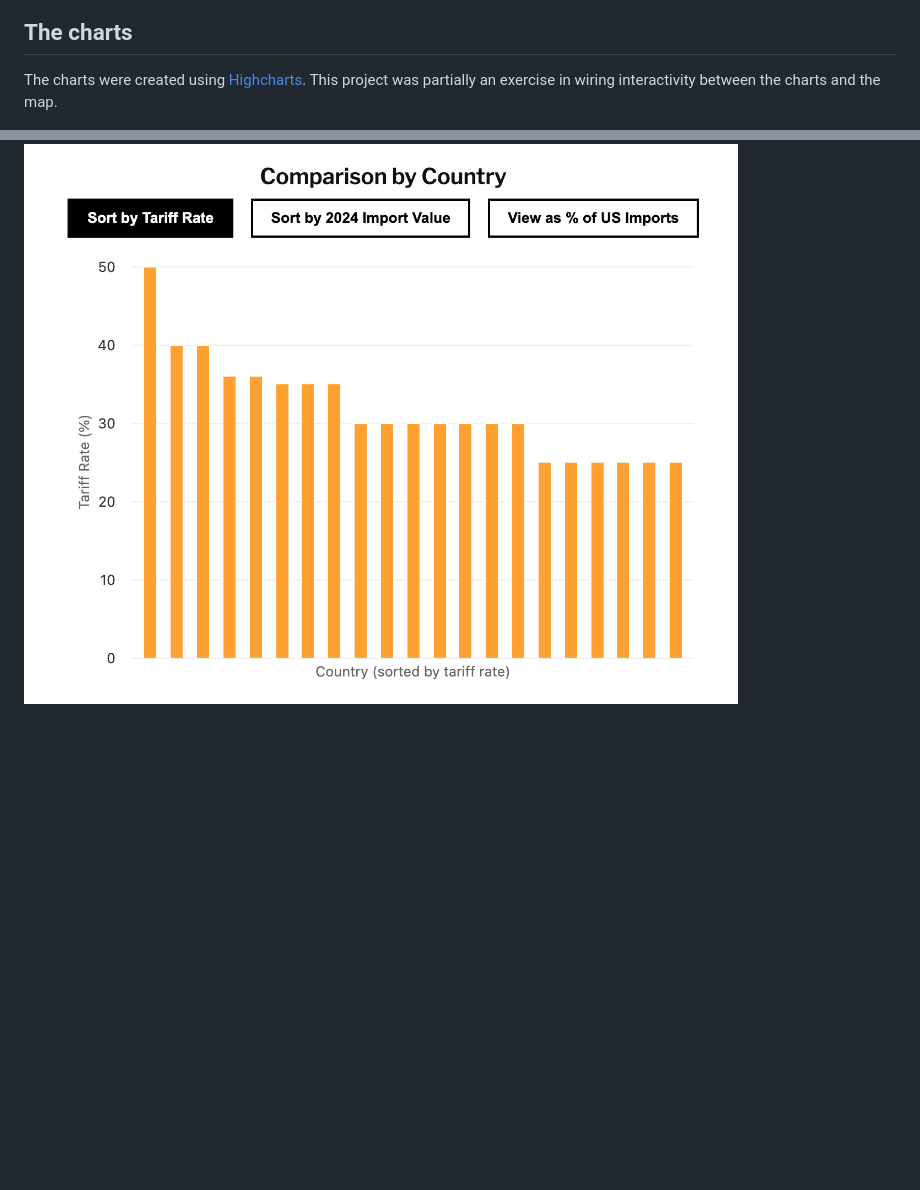
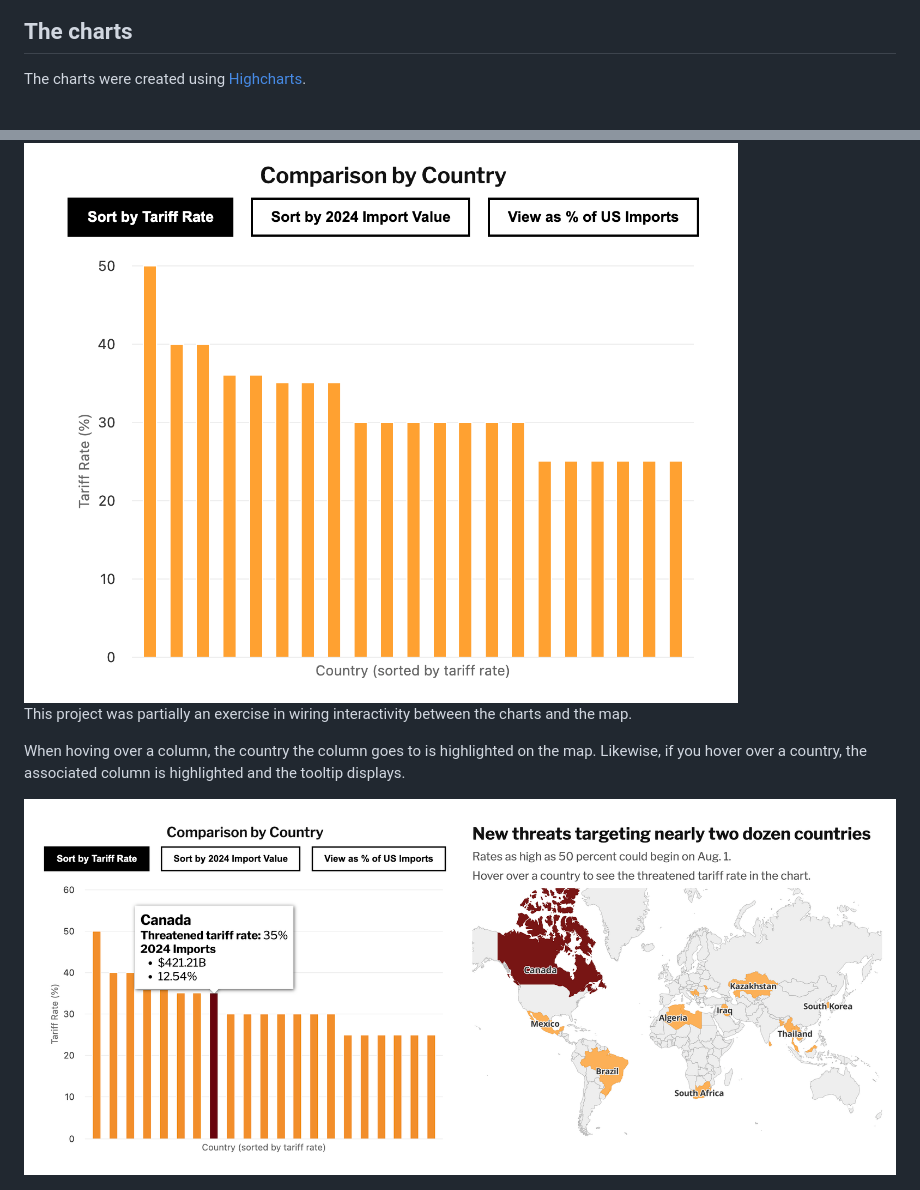
Before and after one commit to mariel-delagarza/tariffs-map, a Markdown page: README.MD, 2 parts joined by grey strips. Drawn GitHub-style; pictures changed too: chart2.png (added); blank space fills up the shorter version.

```diff
--- a/README.MD
+++ b/README.MD
@@ -22,6 +22,12 @@ The map was created using [MapLibre](https://maplibre.org/) and geojson download
 
 ## The charts
 
-The charts were created using [Highcharts](https://www.highcharts.com/products/highcharts/). This project was partially an exercise in wiring interactivity between the charts and the map.
+The charts were created using [Highcharts](https://www.highcharts.com/products/highcharts/).
 
 <img src="chart.png">
+
+This project was partially an exercise in wiring interactivity between the charts and the map.
+
+When hoving over a column, the country the column goes to is highlighted on the map. Likewise, if you hover over a country, the associated column is highlighted and the tooltip displays.
+
+<img src="chart2.png">
```
